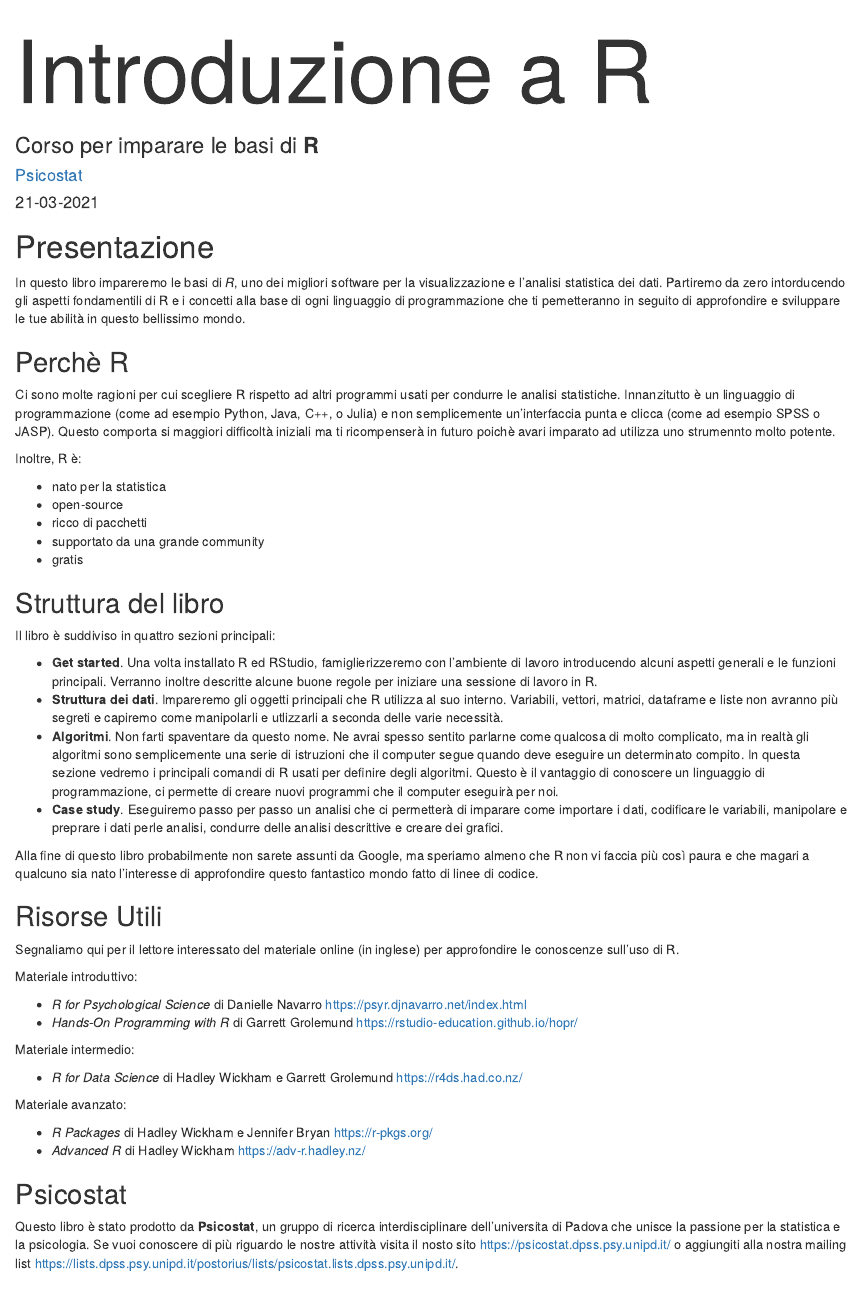
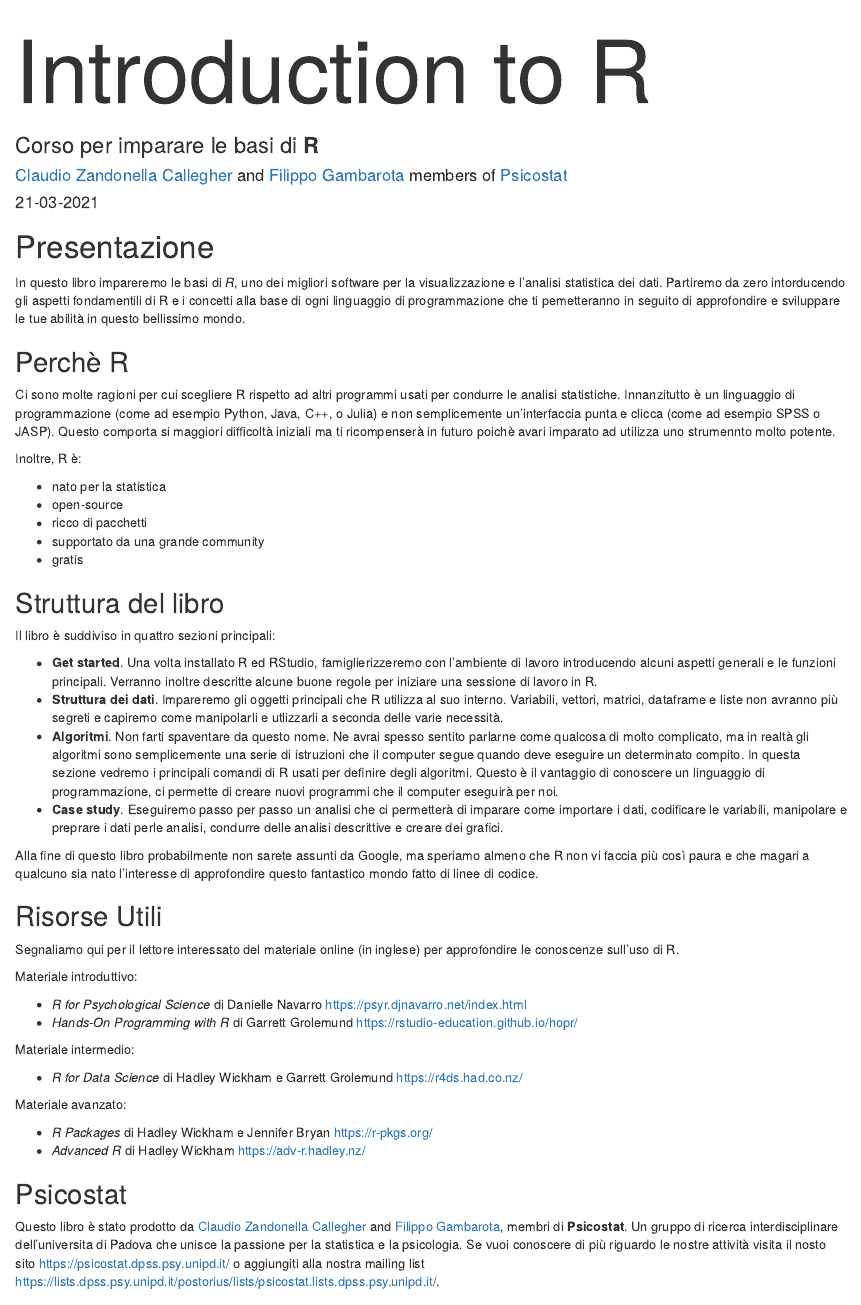
Before and after one commit to psicostat/Introduction2R, an R Markdown document (index.Rmd): the page in a window 1100 px wide, from its top. Rendered offline with R 4.5, knitr and Pandoc, with nearby package versions; drawn as R Markdown's standard HTML page in place of the format the file asks for; a font, style sheet, LaTeX package, included part or bibliography that could not be used is replaced or left out.

Commit message:
add authors

```diff
--- a/index.Rmd
+++ b/index.Rmd
@@ -1,7 +1,7 @@
 ---
-title: "<span style='font-size: 2.5em'>Introduzione a R</span>"
+title: "<span style='font-size: 2.5em'>Introduction to R</span>"
 subtitle: "Corso per imparare le basi di **R**"
-author: "[Psicostat](https://psicostat.dpss.psy.unipd.it/)"
+author: "[Claudio Zandonella Callegher](https://claudiozandonella.netlify.app/) and [Filippo Gambarota](https://filippogambarota.netlify.app/) members of [Psicostat](https://psicostat.dpss.psy.unipd.it/)"
 date: "`r format(Sys.Date(),  format = '%d-%m-%Y')`"
 site: bookdown::bookdown_site
 documentclass: book
@@ -72,7 +72,7 @@ Materiale avanzato:
 
 ## Psicostat {-}
 
-Questo libro è stato prodotto da **Psicostat**, un gruppo di ricerca interdisciplinare dell'universita di Padova che unisce la passione per la statistica e la psicologia. Se vuoi conoscere di più riguardo le nostre attività visita il nosto sito https://psicostat.dpss.psy.unipd.it/ o aggiungiti alla nostra mailing list https://lists.dpss.psy.unipd.it/postorius/lists/psicostat.lists.dpss.psy.unipd.it/.
+Questo libro è stato prodotto da [Claudio Zandonella Callegher](https://claudiozandonella.netlify.app/) and [Filippo Gambarota](https://filippogambarota.netlify.app/), membri di **Psicostat**. Un gruppo di ricerca interdisciplinare dell'universita di Padova che unisce la passione per la statistica e la psicologia. Se vuoi conoscere di più riguardo le nostre attività visita il nosto sito https://psicostat.dpss.psy.unipd.it/ o aggiungiti alla nostra mailing list https://lists.dpss.psy.unipd.it/postorius/lists/psicostat.lists.dpss.psy.unipd.it/.
 
 ## Collaborazione {-}
 
```
Also changed, not shown: README.md.
